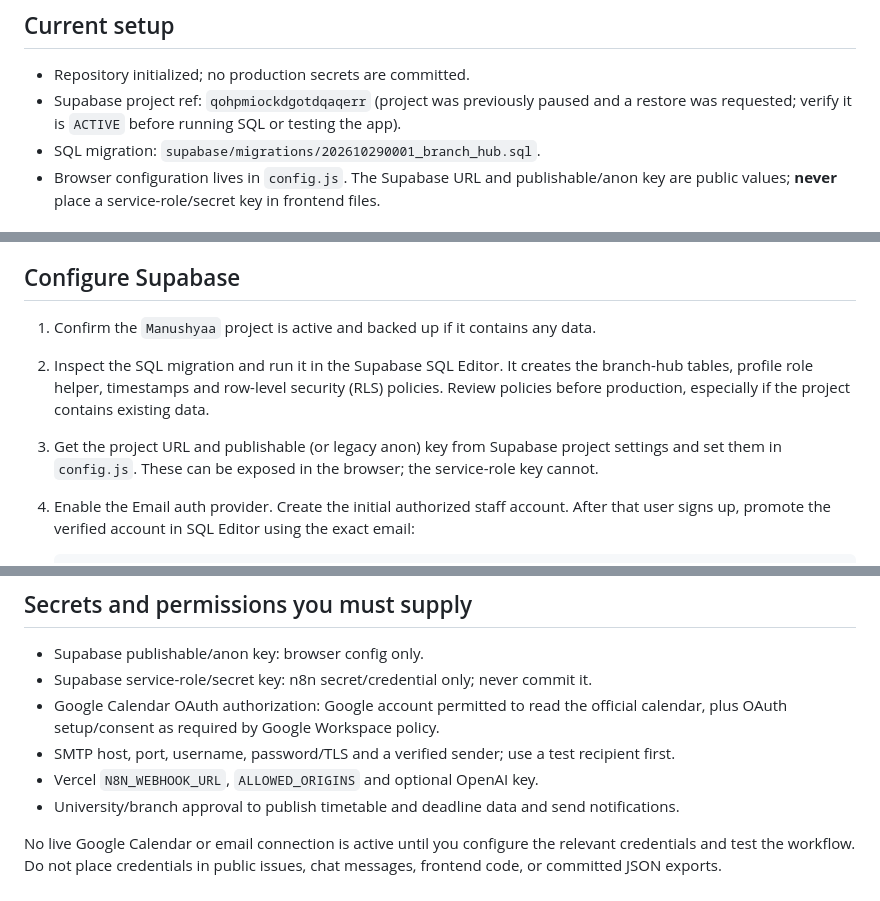
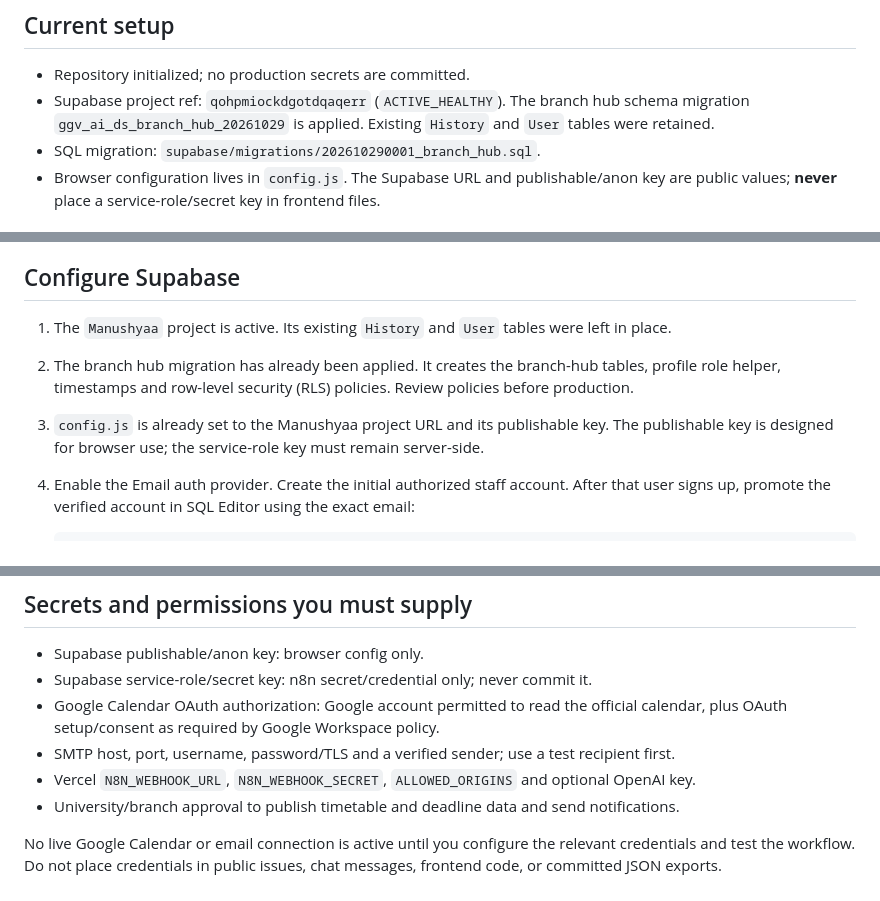
Before and after one commit to rr-saty/ggv-ai-ds-branch-hub, a Markdown page: README.md, 3 parts joined by grey strips. GitHub-like rendering.

Commit message:
Record applied Supabase migration and live project setup

````diff
--- a/README.md
+++ b/README.md
@@ -12,7 +12,7 @@ A responsive student-facing dashboard for the AI & Data Science branch at Guru G
 ## Current setup
 
 - Repository initialized; no production secrets are committed.
-- Supabase project ref: `qohpmiockdgotdqaqerr` (project was previously paused and a restore was requested; verify it is `ACTIVE` before running SQL or testing the app).
+- Supabase project ref: `qohpmiockdgotdqaqerr` (`ACTIVE_HEALTHY`). The branch hub schema migration `ggv_ai_ds_branch_hub_20261029` is applied. Existing `History` and `User` tables were retained.
 - SQL migration: `supabase/migrations/202610290001_branch_hub.sql`.
 - Browser configuration lives in `config.js`. The Supabase URL and publishable/anon key are public values; **never** place a service-role/secret key in frontend files.
 
@@ -25,9 +25,9 @@ A responsive student-facing dashboard for the AI & Data Science branch at Guru G
 
 ## Configure Supabase
 
-1. Confirm the `Manushyaa` project is active and backed up if it contains any data.
-2. Inspect the SQL migration and run it in the Supabase SQL Editor. It creates the branch-hub tables, profile role helper, timestamps and row-level security (RLS) policies. Review policies before production, especially if the project contains existing data.
-3. Get the project URL and publishable (or legacy anon) key from Supabase project settings and set them in `config.js`. These can be exposed in the browser; the service-role key cannot.
+1. The `Manushyaa` project is active. Its existing `History` and `User` tables were left in place.
+2. The branch hub migration has already been applied. It creates the branch-hub tables, profile role helper, timestamps and row-level security (RLS) policies. Review policies before production.
+3. `config.js` is already set to the Manushyaa project URL and its publishable key. The publishable key is designed for browser use; the service-role key must remain server-side.
 4. Enable the Email auth provider. Create the initial authorized staff account. After that user signs up, promote the verified account in SQL Editor using the exact email:
 
    ```sql
@@ -64,7 +64,7 @@ Set `API_BASE_URL` in `config.js` to your Vercel deployment origin. CORS alone i
 - Supabase service-role/secret key: n8n secret/credential only; never commit it.
 - Google Calendar OAuth authorization: Google account permitted to read the official calendar, plus OAuth setup/consent as required by Google Workspace policy.
 - SMTP host, port, username, password/TLS and a verified sender; use a test recipient first.
-- Vercel `N8N_WEBHOOK_URL`, `ALLOWED_ORIGINS` and optional OpenAI key.
+- Vercel `N8N_WEBHOOK_URL`, `N8N_WEBHOOK_SECRET`, `ALLOWED_ORIGINS` and optional OpenAI key.
 - University/branch approval to publish timetable and deadline data and send notifications.
 
 No live Google Calendar or email connection is active until you configure the relevant credentials and test the workflow. Do not place credentials in public issues, chat messages, frontend code, or committed JSON exports.
````
